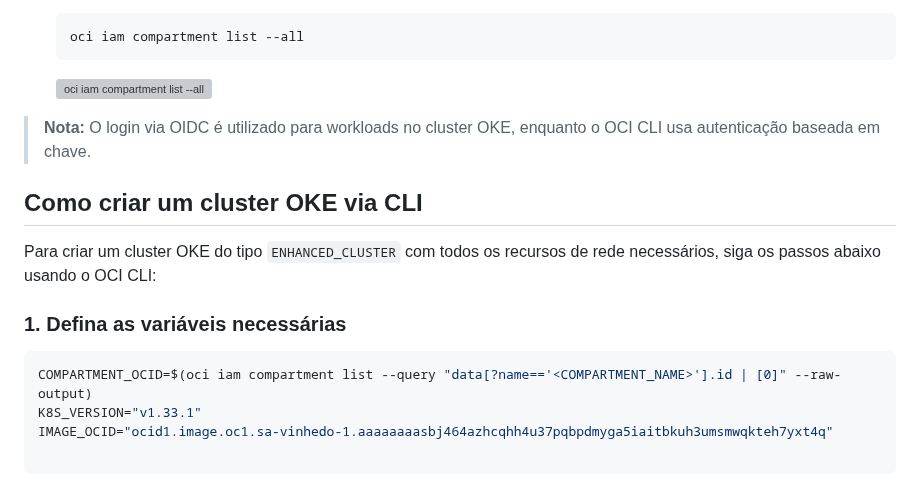
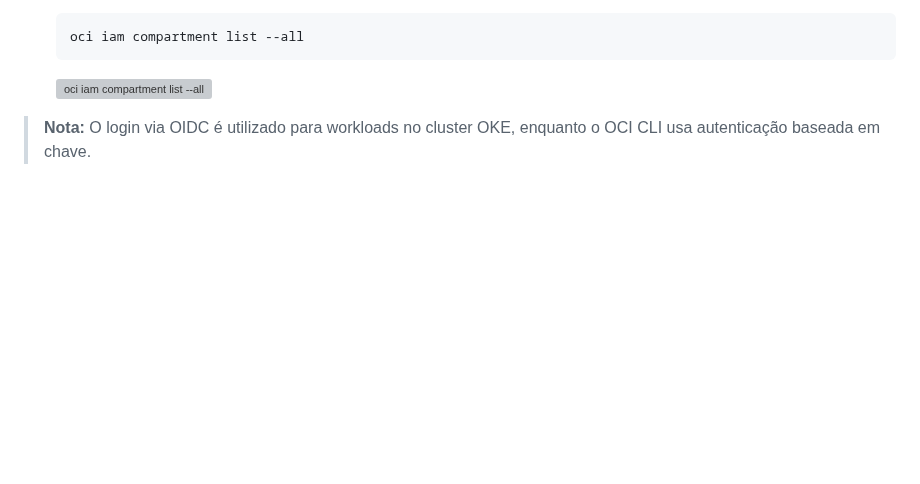
Before and after one commit to toolbox-tech/embracon, a Markdown page: Secret Management/OKE/README.md, the part around one of its changes. GitHub-like rendering; blank space fills up the shorter version; grey boxes are pictures that could not be loaded.

````diff
--- a/Secret Management/OKE/README.md
+++ b/Secret Management/OKE/README.md
@@ -41,17 +41,3 @@ Para autenticar-se e usar o OCI CLI, siga os passos abaixo:
     ![oci iam compartment list --all](./gif/oci_list.gif)
 
 > **Nota:** O login via OIDC é utilizado para workloads no cluster OKE, enquanto o OCI CLI usa autenticação baseada em chave.
-
-## Como criar um cluster OKE via CLI
-
-Para criar um cluster OKE do tipo `ENHANCED_CLUSTER` com todos os recursos de rede necessários, siga os passos abaixo usando o OCI CLI:
-
-### 1. Defina as variáveis necessárias
-
-```bash
-COMPARTMENT_OCID=$(oci iam compartment list --query "data[?name=='<COMPARTMENT_NAME>'].id | [0]" --raw-output)
-K8S_VERSION="v1.33.1"
-IMAGE_OCID="ocid1.image.oc1.sa-vinhedo-1.aaaaaaaasbj464azhcqhh4u37pqbpdmyga5iaitbkuh3umsmwqkteh7yxt4q"
-
-```
-
````
Also changed, not shown: other parts of Secret Management/OKE/README.md (+0 -140 lines).
